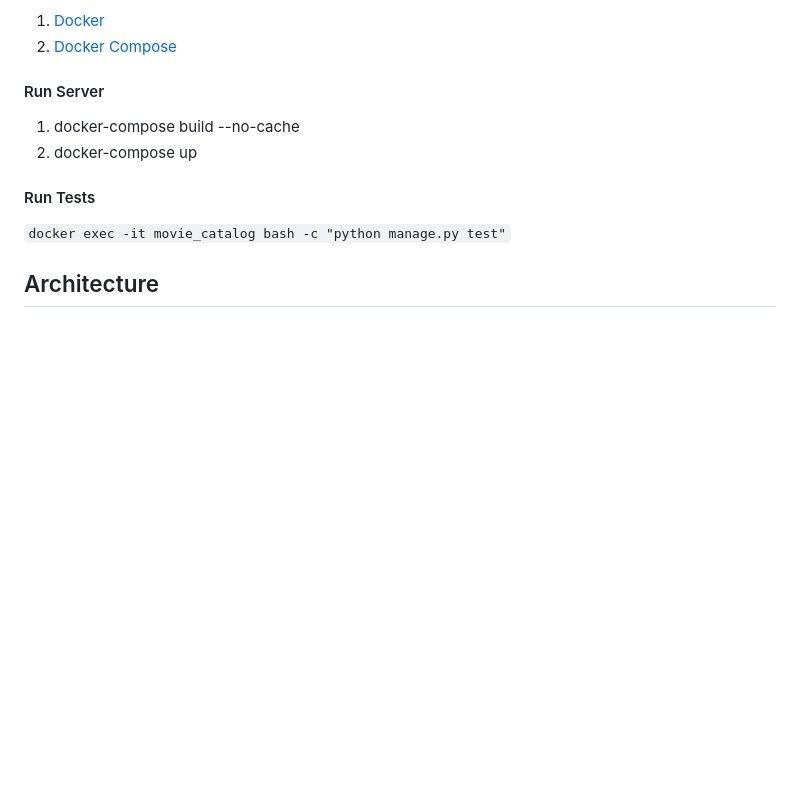
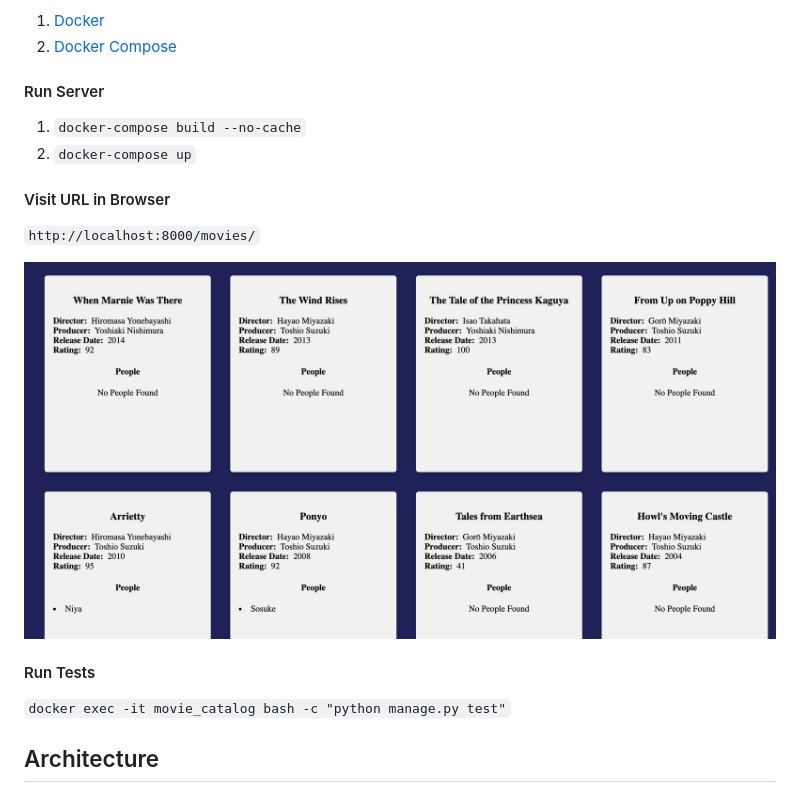
Before and after one commit to Luqman-Ud-Din/movie-catalog, a Markdown page: README.md, the part around the change. GitHub-like rendering; pictures changed too: movie-catalog-browser.png (added); blank space fills up the shorter version.

Commit message:
chore: how /movies page looks in browser

```diff
--- a/README.md
+++ b/README.md
@@ -8,9 +8,13 @@ You need to install `docker` and `docker-compose` according to your OS from foll
 1. [Docker Compose](https://docs.docker.com/compose/install/)
 
 #### Run Server
-1. docker-compose build --no-cache
-1. docker-compose up
+1. `docker-compose build --no-cache`
+1. `docker-compose up`
 
+#### Visit URL in Browser
+`http://localhost:8000/movies/`
+
+![movie-catalog](movie-catalog-browser.png)
 
 #### Run Tests
 `docker exec -it movie_catalog bash -c "python manage.py test"`
```
